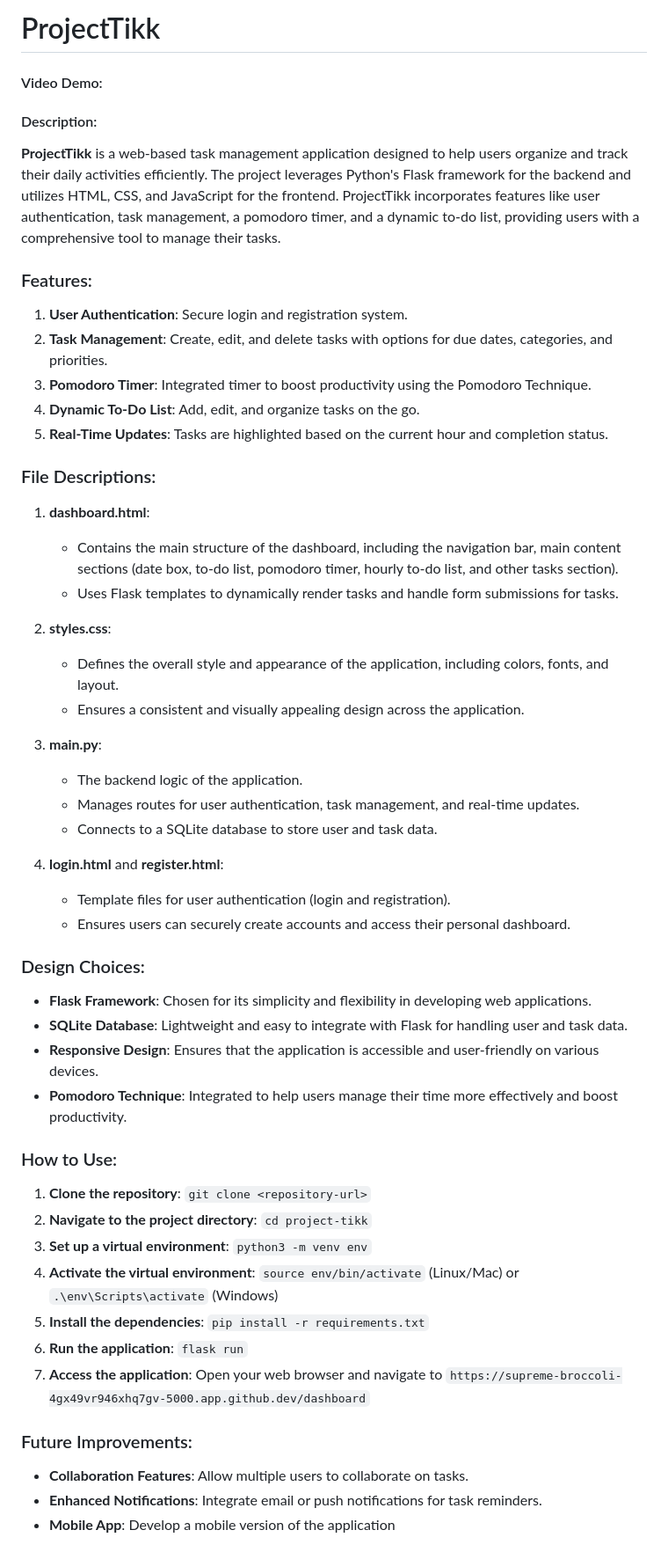
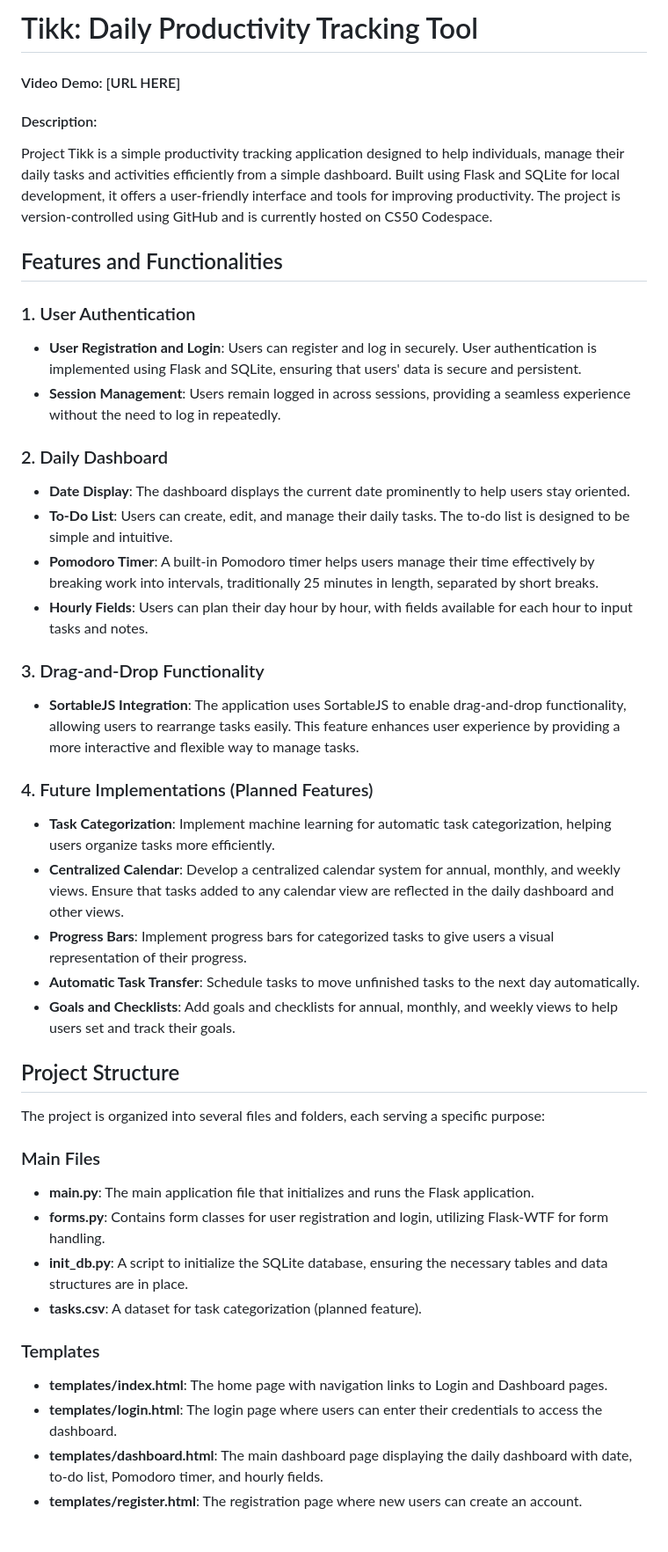
Before and after one commit to xeena26/ProjectTikk, a Markdown page: README.md, the part around the change printed below. Shown: that part at 88% size. Drawn GitHub-style.

Commit message:
Thu, Jan 23, 2025, 12:47 AM +11:00

```diff
--- a/README.md
+++ b/README.md
@@ -1,49 +1,45 @@
-# ProjectTikk
-#### Video Demo:  <URL HERE>
+# Tikk: Daily Productivity Tracking Tool
+
+#### Video Demo: [URL HERE]
 #### Description:
-**ProjectTikk** is a web-based task management application designed to help users organize and track their daily activities efficiently. The project leverages Python's Flask framework for the backend and utilizes HTML, CSS, and JavaScript for the frontend. ProjectTikk incorporates features like user authentication, task management, a pomodoro timer, and a dynamic to-do list, providing users with a comprehensive tool to manage their tasks.
 
-### Features:
-1. **User Authentication**: Secure login and registration system.
-2. **Task Management**: Create, edit, and delete tasks with options for due dates, categories, and priorities.
-3. **Pomodoro Timer**: Integrated timer to boost productivity using the Pomodoro Technique.
-4. **Dynamic To-Do List**: Add, edit, and organize tasks on the go.
-5. **Real-Time Updates**: Tasks are highlighted based on the current hour and completion status.
+Project Tikk is a simple productivity tracking application designed to help individuals, manage their daily tasks and activities efficiently from a simple dashboard. Built using Flask and SQLite for local development, it offers a user-friendly interface and tools for improving productivity. The project is version-controlled using GitHub and is currently hosted on CS50 Codespace.
 
-### File Descriptions:
-1. **dashboard.html**:
-   - Contains the main structure of the dashboard, including the navigation bar, main content sections (date box, to-do list, pomodoro timer, hourly to-do list, and other tasks section).
-   - Uses Flask templates to dynamically render tasks and handle form submissions for tasks.
+## Features and Functionalities
 
-2. **styles.css**:
-   - Defines the overall style and appearance of the application, including colors, fonts, and layout.
-   - Ensures a consistent and visually appealing design across the application.
+### 1. User Authentication
+- **User Registration and Login**: Users can register and log in securely. User authentication is implemented using Flask and SQLite, ensuring that users' data is secure and persistent.
+- **Session Management**: Users remain logged in across sessions, providing a seamless experience without the need to log in repeatedly.
 
-3. **main.py**:
-   - The backend logic of the application.
-   - Manages routes for user authentication, task management, and real-time updates.
-   - Connects to a SQLite database to store user and task data.
+### 2. Daily Dashboard
+- **Date Display**: The dashboard displays the current date prominently to help users stay oriented.
+- **To-Do List**: Users can create, edit, and manage their daily tasks. The to-do list is designed to be simple and intuitive.
+- **Pomodoro Timer**: A built-in Pomodoro timer helps users manage their time effectively by breaking work into intervals, traditionally 25 minutes in length, separated by short breaks.
+- **Hourly Fields**: Users can plan their day hour by hour, with fields available for each hour to input tasks and notes.
 
-4. **login.html** and **register.html**:
-   - Template files for user authentication (login and registration).
-   - Ensures users can securely create accounts and access their personal dashboard.
+### 3. Drag-and-Drop Functionality
+- **SortableJS Integration**: The application uses SortableJS to enable drag-and-drop functionality, allowing users to rearrange tasks easily. This feature enhances user experience by providing a more interactive and flexible way to manage tasks.
 
-### Design Choices:
-- **Flask Framework**: Chosen for its simplicity and flexibility in developing web applications.
-- **SQLite Database**: Lightweight and easy to integrate with Flask for handling user and task data.
-- **Responsive Design**: Ensures that the application is accessible and user-friendly on various devices.
-- **Pomodoro Technique**: Integrated to help users manage their time more effectively and boost productivity.
+### 4. Future Implementations (Planned Features)
+- **Task Categorization**: Implement machine learning for automatic task categorization, helping users organize tasks more efficiently.
+- **Centralized Calendar**: Develop a centralized calendar system for annual, monthly, and weekly views. Ensure that tasks added to any calendar view are reflected in the daily dashboard and other views.
+- **Progress Bars**: Implement progress bars for categorized tasks to give users a visual representation of their progress.
+- **Automatic Task Transfer**: Schedule tasks to move unfinished tasks to the next day automatically.
+- **Goals and Checklists**: Add goals and checklists for annual, monthly, and weekly views to help users set and track their goals.
 
-### How to Use:
-1. **Clone the repository**: `git clone <repository-url>`
-2. **Navigate to the project directory**: `cd project-tikk`
-3. **Set up a virtual environment**: `python3 -m venv env`
-4. **Activate the virtual environment**: `source env/bin/activate` (Linux/Mac) or `.\env\Scripts\activate` (Windows)
-5. **Install the dependencies**: `pip install -r requirements.txt`
-6. **Run the application**: `flask run`
-7. **Access the application**: Open your web browser and navigate to `https://supreme-broccoli-4gx49vr946xhq7gv-5000.app.github.dev/dashboard`
+## Project Structure
 
-### Future Improvements:
-- **Collaboration Features**: Allow multiple users to collaborate on tasks.
-- **Enhanced Notifications**: Integrate email or push notifications for task reminders.
-- **Mobile App**: Develop a mobile version of the application
+The project is organized into several files and folders, each serving a specific purpose:
+
+### Main Files
+- **main.py**: The main application file that initializes and runs the Flask application.
+- **forms.py**: Contains form classes for user registration and login, utilizing Flask-WTF for form handling.
+- **init_db.py**: A script to initialize the SQLite database, ensuring the necessary tables and data structures are in place.
+- **tasks.csv**: A dataset for task categorization (planned feature).
+
+### Templates
+- **templates/index.html**: The home page with navigation links to Login and Dashboard pages.
+- **templates/login.html**: The login page where users can enter their credentials to access the dashboard.
+- **templates/dashboard.html**: The main dashboard page displaying the daily dashboard with date, to-do list, Pomodoro timer, and hourly fields.
+- **templates/register.html**: The registration page where new users can create an account.
+
```
Also changed, not shown: other parts of README.md (+37 -0 lines).
